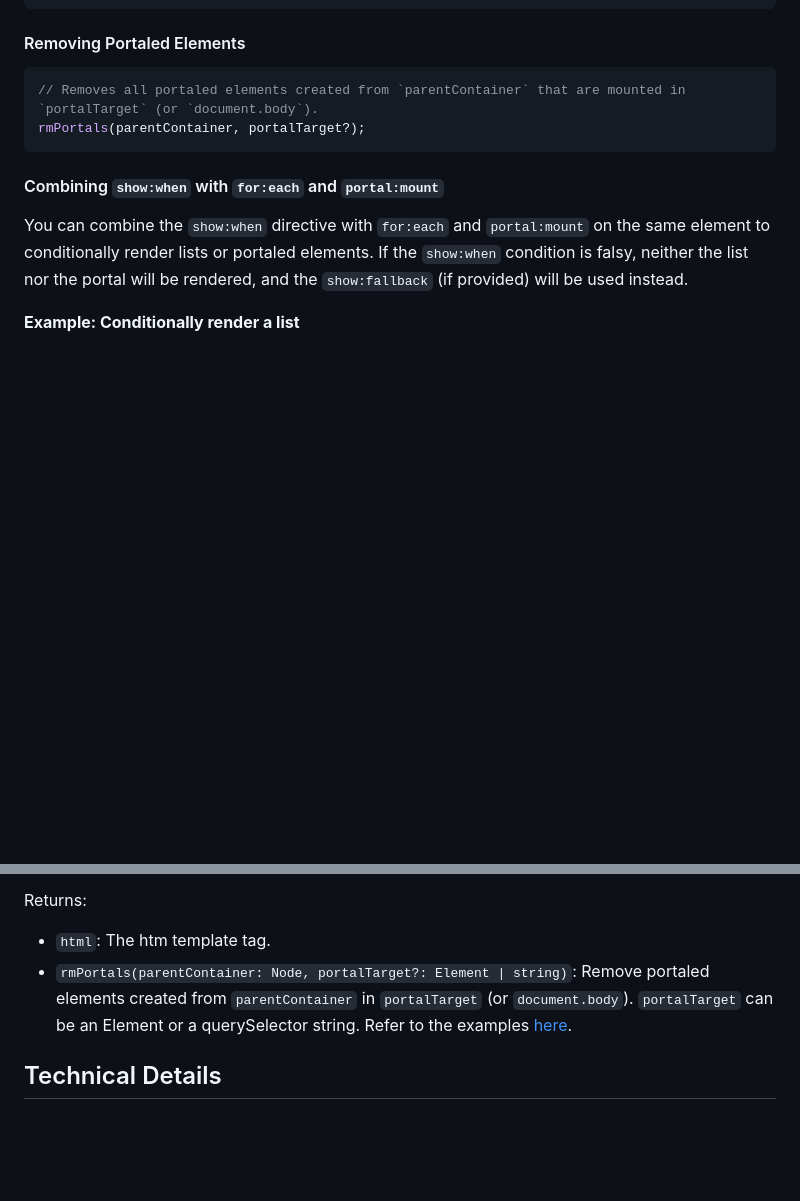
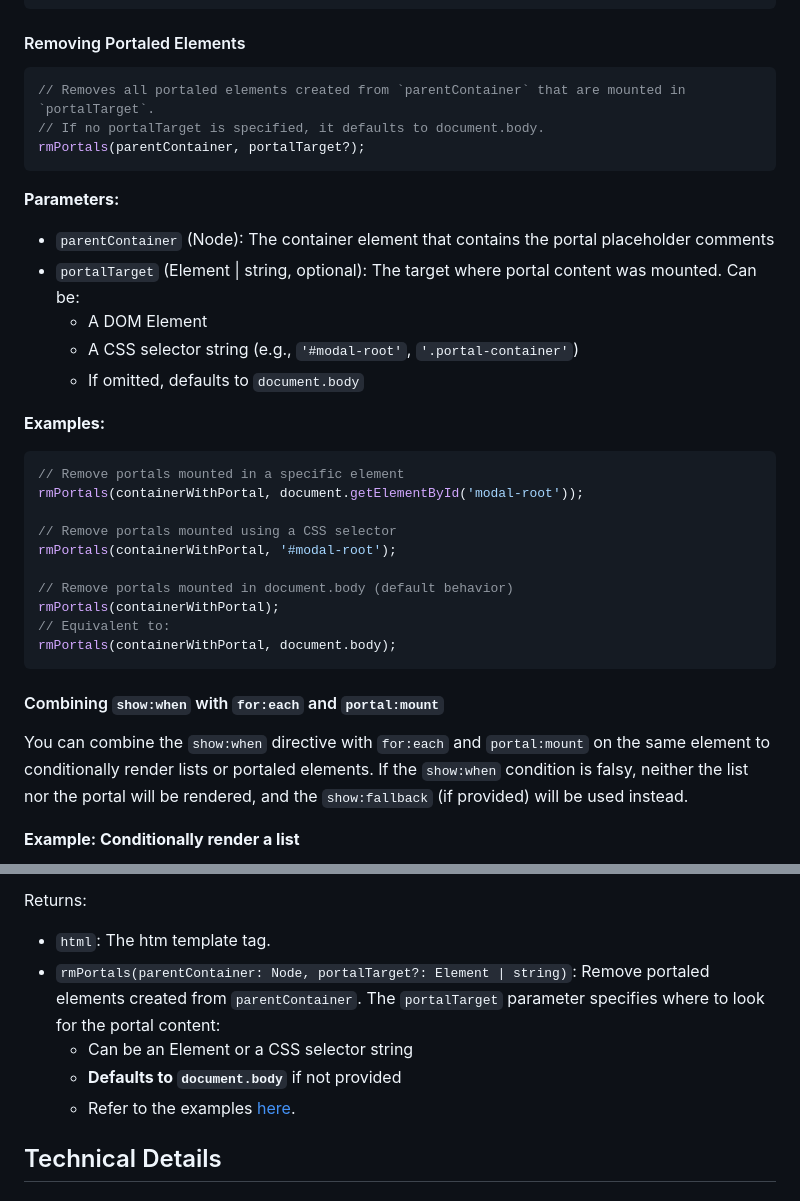
Before and after one commit to VoidedClouds/van-htm, a Markdown page: README.md, 2 parts joined by grey strips. GitHub-like rendering; blank space fills up the shorter version.

Commit message:
Updated documentation about rmPortals

````diff
--- a/README.md
+++ b/README.md
@@ -164,8 +164,32 @@ van.add(document.body, containerWithPortal);
 #### Removing Portaled Elements
 
 ```js
-// Removes all portaled elements created from `parentContainer` that are mounted in `portalTarget` (or `document.body`).
+// Removes all portaled elements created from `parentContainer` that are mounted in `portalTarget`.
+// If no portalTarget is specified, it defaults to document.body.
 rmPortals(parentContainer, portalTarget?);
+```
+
+**Parameters:**
+
+- `parentContainer` (Node): The container element that contains the portal placeholder comments
+- `portalTarget` (Element | string, optional): The target where portal content was mounted. Can be:
+  - A DOM Element
+  - A CSS selector string (e.g., `'#modal-root'`, `'.portal-container'`)
+  - If omitted, defaults to `document.body`
+
+**Examples:**
+
+```js
+// Remove portals mounted in a specific element
+rmPortals(containerWithPortal, document.getElementById('modal-root'));
+
+// Remove portals mounted using a CSS selector
+rmPortals(containerWithPortal, '#modal-root');
+
+// Remove portals mounted in document.body (default behavior)
+rmPortals(containerWithPortal);
+// Equivalent to:
+rmPortals(containerWithPortal, document.body);
 ```
 
 #### Combining `show:when` with `for:each` and `portal:mount`
@@ -251,7 +275,10 @@ van.add(document.body, el);
 Returns:
 
 - `html`: The htm template tag.
-- `rmPortals(parentContainer: Node, portalTarget?: Element | string)`: Remove portaled elements created from `parentContainer` in `portalTarget` (or `document.body`). `portalTarget` can be an Element or a querySelector string. Refer to the examples [here](#portalmount).
+- `rmPortals(parentContainer: Node, portalTarget?: Element | string)`: Remove portaled elements created from `parentContainer`. The `portalTarget` parameter specifies where to look for the portal content:
+  - Can be an Element or a CSS selector string
+  - **Defaults to `document.body`** if not provided
+  - Refer to the examples [here](#portalmount).
 
 ## Technical Details
 
````
